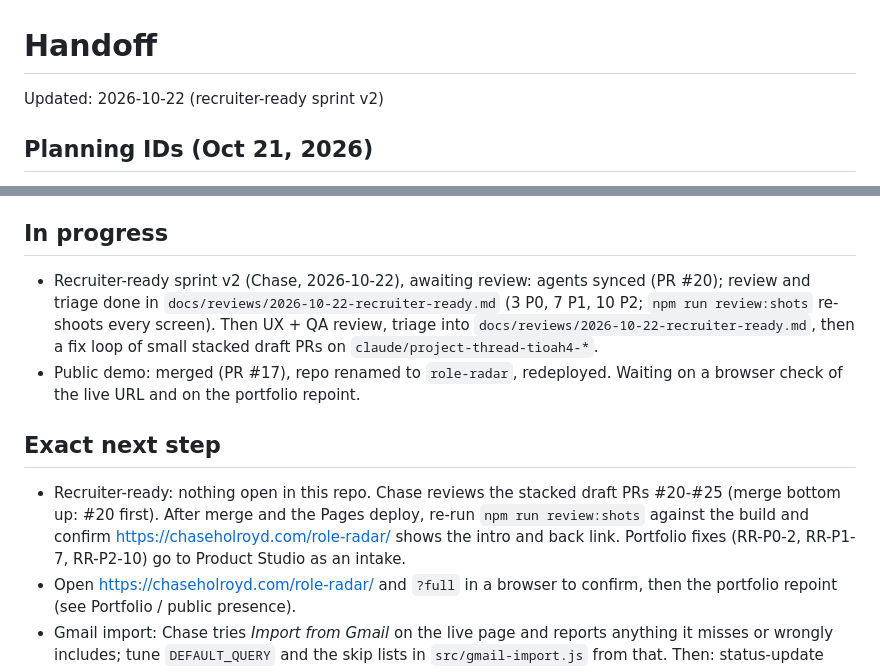
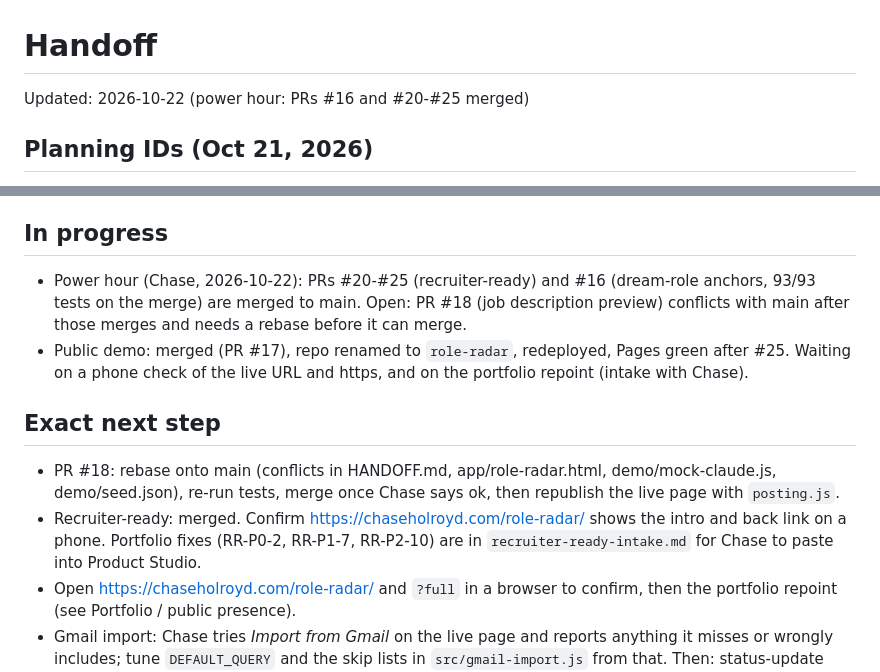
Before and after one commit to holroydchase-afk/Role-Radar, a Markdown page: HANDOFF.md, 2 parts joined by grey strips. GitHub-like rendering.

Commit message:
HANDOFF: power hour status (#16 and #20-#25 merged, #18 needs rebase)
Co-Authored-By: Claude Opus 5.5 (1M context) <noreply@anthropic.com>
Claude-Session: https://claude.ai/code/session_013VcrKsnjgVSVdJLx779S1B

```diff
--- a/HANDOFF.md
+++ b/HANDOFF.md
@@ -1,6 +1,6 @@
 # Handoff
 
-Updated: 2026-10-22 (recruiter-ready sprint v2)
+Updated: 2026-10-22 (power hour: PRs #16 and #20-#25 merged)
 
 ## Planning IDs (Oct 21, 2026)
 The repo now uses the studio planning IDs (milestone `M1`, task `M1.1`, step `M1.1.1`; product code `RR` across products). Old labels stay in git history and branch names. New work uses the new IDs.
@@ -81,11 +81,12 @@ _Updated 2026-10-22._
 
 
 ## In progress
-- Recruiter-ready sprint v2 (Chase, 2026-10-22), awaiting review: agents synced (PR #20); review and triage done in `docs/reviews/2026-10-22-recruiter-ready.md` (3 P0, 7 P1, 10 P2; `npm run review:shots` re-shoots every screen). Then UX + QA review, triage into `docs/reviews/2026-10-22-recruiter-ready.md`, then a fix loop of small stacked draft PRs on `claude/project-thread-tioah4-*`.
-- Public demo: merged (PR #17), repo renamed to `role-radar`, redeployed. Waiting on a browser check of the live URL and on the portfolio repoint.
+- Power hour (Chase, 2026-10-22): PRs #20-#25 (recruiter-ready) and #16 (dream-role anchors, 93/93 tests on the merge) are merged to main. Open: PR #18 (job description preview) conflicts with main after those merges and needs a rebase before it can merge.
+- Public demo: merged (PR #17), repo renamed to `role-radar`, redeployed, Pages green after #25. Waiting on a phone check of the live URL and https, and on the portfolio repoint (intake with Chase).
 
 ## Exact next step
-- Recruiter-ready: nothing open in this repo. Chase reviews the stacked draft PRs #20-#25 (merge bottom up: #20 first). After merge and the Pages deploy, re-run `npm run review:shots` against the build and confirm https://chaseholroyd.com/role-radar/ shows the intro and back link. Portfolio fixes (RR-P0-2, RR-P1-7, RR-P2-10) go to Product Studio as an intake.
+- PR #18: rebase onto main (conflicts in HANDOFF.md, app/role-radar.html, demo/mock-claude.js, demo/seed.json), re-run tests, merge once Chase says ok, then republish the live page with `posting.js`.
+- Recruiter-ready: merged. Confirm https://chaseholroyd.com/role-radar/ shows the intro and back link on a phone. Portfolio fixes (RR-P0-2, RR-P1-7, RR-P2-10) are in `recruiter-ready-intake.md` for Chase to paste into Product Studio.
 - Open https://chaseholroyd.com/role-radar/ and `?full` in a browser to confirm, then the portfolio repoint (see Portfolio / public presence).
 - Gmail import: Chase tries *Import from Gmail* on the live page and reports anything it misses or wrongly includes; tune `DEFAULT_QUERY` and the skip lists in `src/gmail-import.js` from that. Then: status-update backfill from Gmail, and moving recruiter records out of the page's shared database before sharing.
 
```
